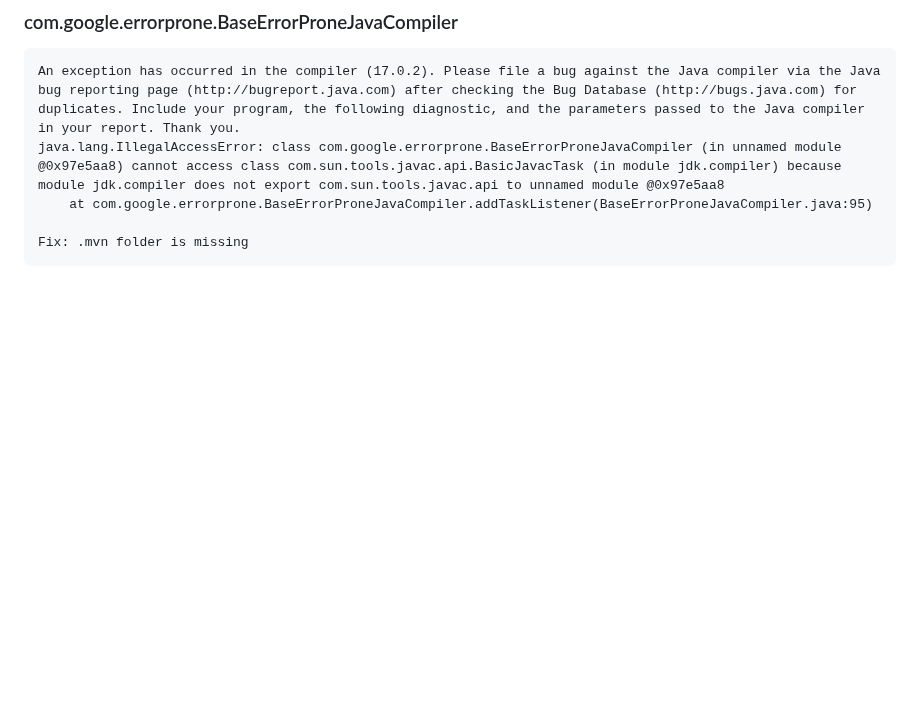
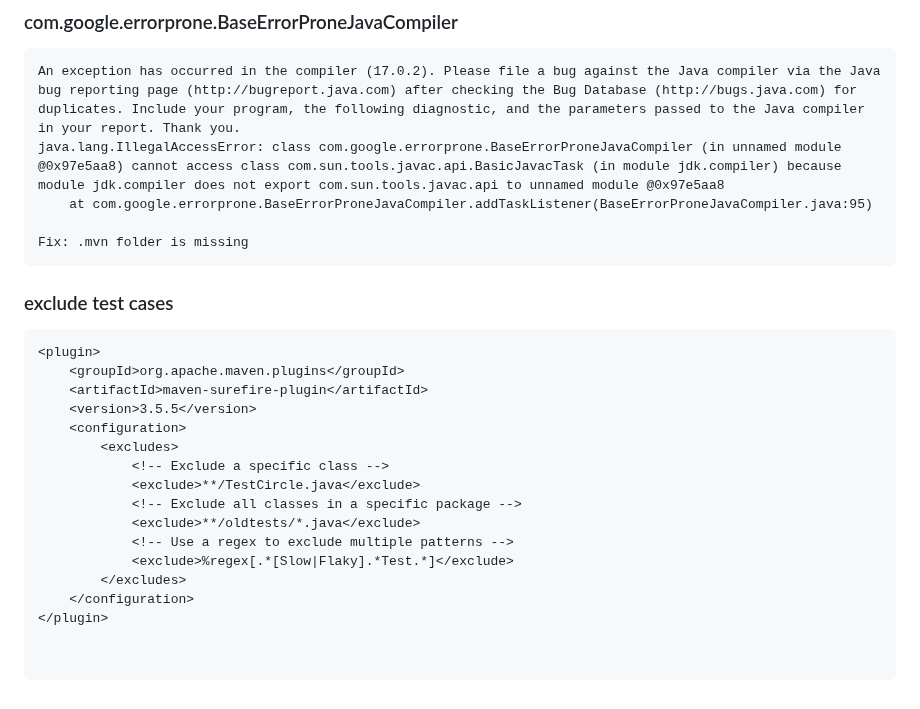
Before and after one commit to dhui808/software-concepts, a Markdown page: maven.md, the part around the change. GitHub-like rendering; blank space fills up the shorter version.

Commit message:
Add
Added configuration to exclude specific test cases in maven-surefire-plugin.

````diff
--- a/maven.md
+++ b/maven.md
@@ -103,3 +103,24 @@ java.lang.IllegalAccessError: class com.google.errorprone.BaseErrorProneJavaComp
 
 Fix: .mvn folder is missing
 ```
+
+### exclude test cases
+```
+<plugin>
+    <groupId>org.apache.maven.plugins</groupId>
+    <artifactId>maven-surefire-plugin</artifactId>
+    <version>3.5.5</version>
+    <configuration>
+        <excludes>
+            <!-- Exclude a specific class -->
+            <exclude>**/TestCircle.java</exclude>
+            <!-- Exclude all classes in a specific package -->
+            <exclude>**/oldtests/*.java</exclude>
+            <!-- Use a regex to exclude multiple patterns -->
+            <exclude>%regex[.*[Slow|Flaky].*Test.*]</exclude>
+        </excludes>
+    </configuration>
+</plugin>
+
+
+```
````
